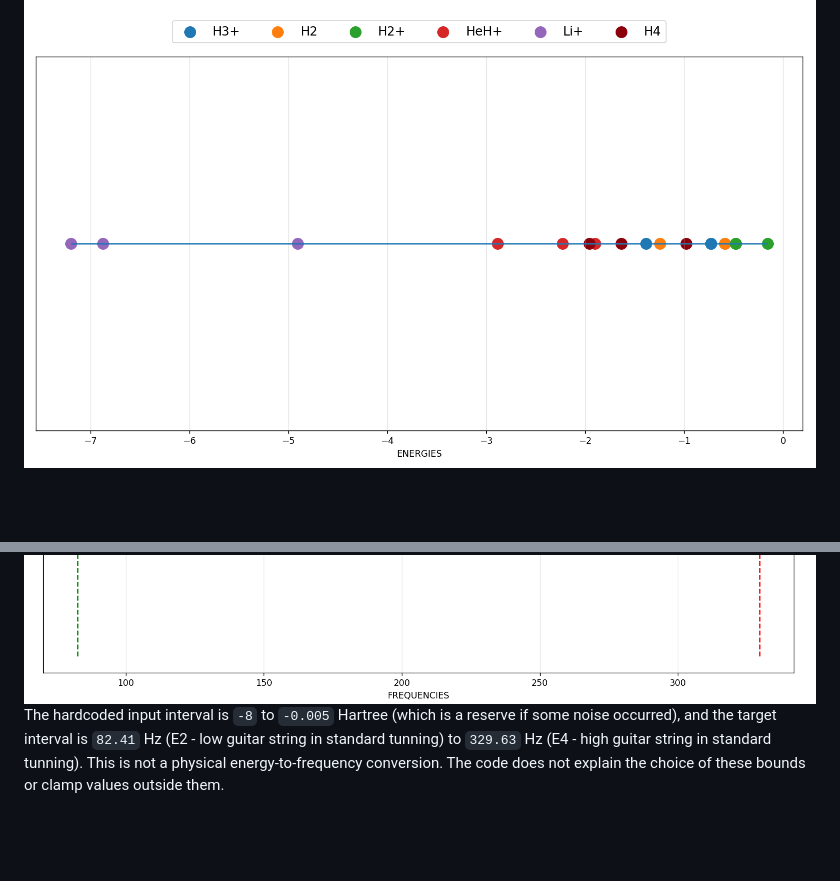
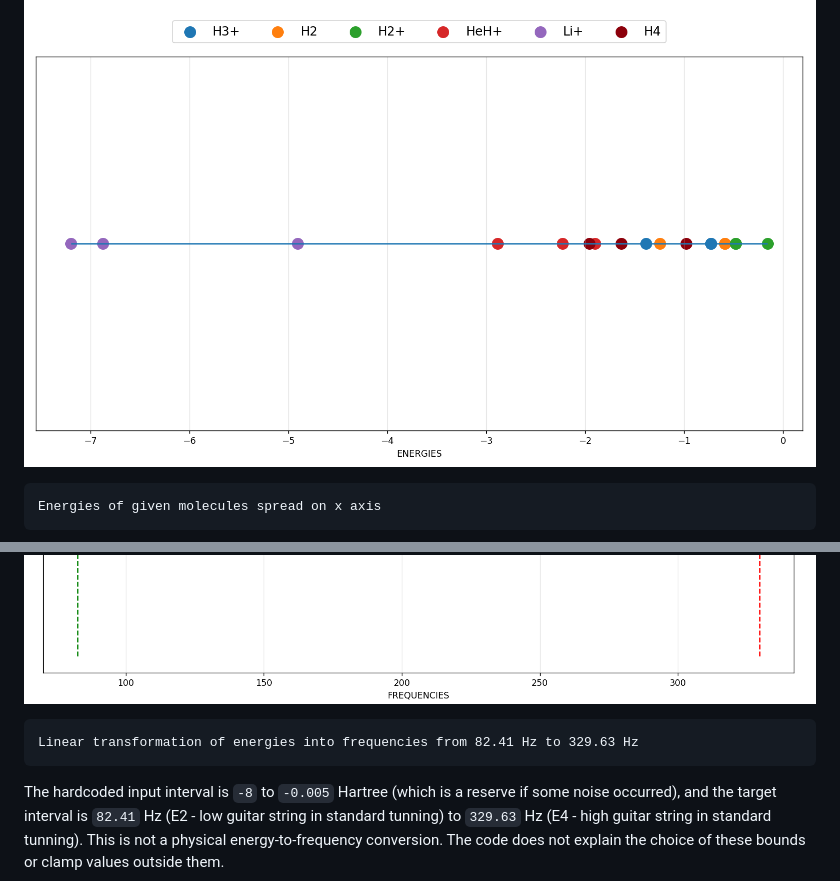
Before and after one commit to samuelsmatrala/sound_of_molecules, a Markdown page: README.md, 2 parts joined by grey strips. Rendered like a GitHub page; blank space fills up the shorter version.

Commit message:
descriptions

````diff
--- a/README.md
+++ b/README.md
@@ -108,7 +108,13 @@ The separate sampling circuit in [molecule_frequency.py](pythonscripts/molecule_
 frequency_hz = (energy_hartree + 8) / 7.995 * (329.63 - 82.41) + 82.41
 ```
 ![Sound of Molecules browser interface](images/energies.png "Energies of given molecules spread on x axis")
+```text
+Energies of given molecules spread on x axis
+```
 ![Sound of Molecules browser interface](images/frequencies.png "Linear transformation of energies into frequencies from 82.41 Hz to 329.63 Hz")
+```text
+Linear transformation of energies into frequencies from 82.41 Hz to 329.63 Hz
+```
 The hardcoded input interval is `-8` to `-0.005` Hartree (which is a reserve if some noise occurred), and the target interval is `82.41` Hz (E2 - low guitar string in standard tunning) to `329.63` Hz (E4 - high guitar string in standard tunning). This is not a physical energy-to-frequency conversion. The code does not explain the choice of these bounds or clamp values outside them.
 
 Each random index selects a rest or one of the mapped frequencies:
````
